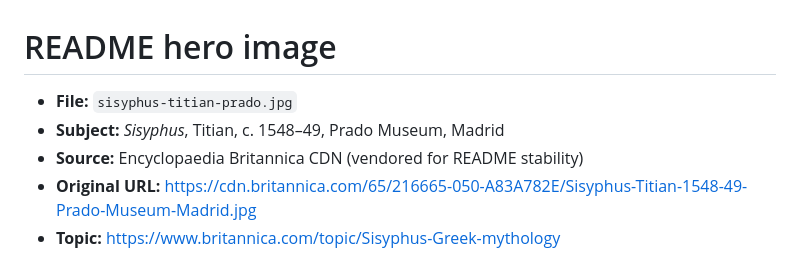
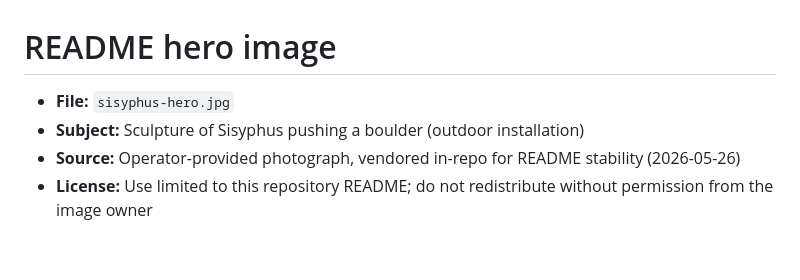
Before and after one commit to weijia-89/sisyphus, a Markdown page: docs/assets/IMAGE_ATTRIBUTION.md, the part around the change. Drawn GitHub-style.

Commit message:
fix(docs): operator README hero image and close P4 review nits
- Vendor operator-provided Sisyphus sculpture photo as docs/assets/sisyphus-hero.jpg
- Drop Britannica CDN/Titian asset; update IMAGE_ATTRIBUTION.md
- Verify gate adds profile-loader smoke (P4 F3)

Co-authored-by: Cursor <cursoragent@cursor.com>

```diff
--- a/docs/assets/IMAGE_ATTRIBUTION.md
+++ b/docs/assets/IMAGE_ATTRIBUTION.md
@@ -1,7 +1,6 @@
 # README hero image
 
-- **File:** `sisyphus-titian-prado.jpg`
-- **Subject:** *Sisyphus*, Titian, c. 1548–49, Prado Museum, Madrid
-- **Source:** Encyclopaedia Britannica CDN (vendored for README stability)
-- **Original URL:** https://cdn.britannica.com/65/216665-050-A83A782E/Sisyphus-Titian-1548-49-Prado-Museum-Madrid.jpg
-- **Topic:** https://www.britannica.com/topic/Sisyphus-Greek-mythology
+- **File:** `sisyphus-hero.jpg`
+- **Subject:** Sculpture of Sisyphus pushing a boulder (outdoor installation)
+- **Source:** Operator-provided photograph, vendored in-repo for README stability (2026-05-26)
+- **License:** Use limited to this repository README; do not redistribute without permission from the image owner
```
Also changed, not shown: CHANGELOG.md (+1 -1 lines), README.md (+2 -2 lines), docs/assets/sisyphus-hero.jpg (added), docs/assets/sisyphus-titian-prado.jpg (deleted).
